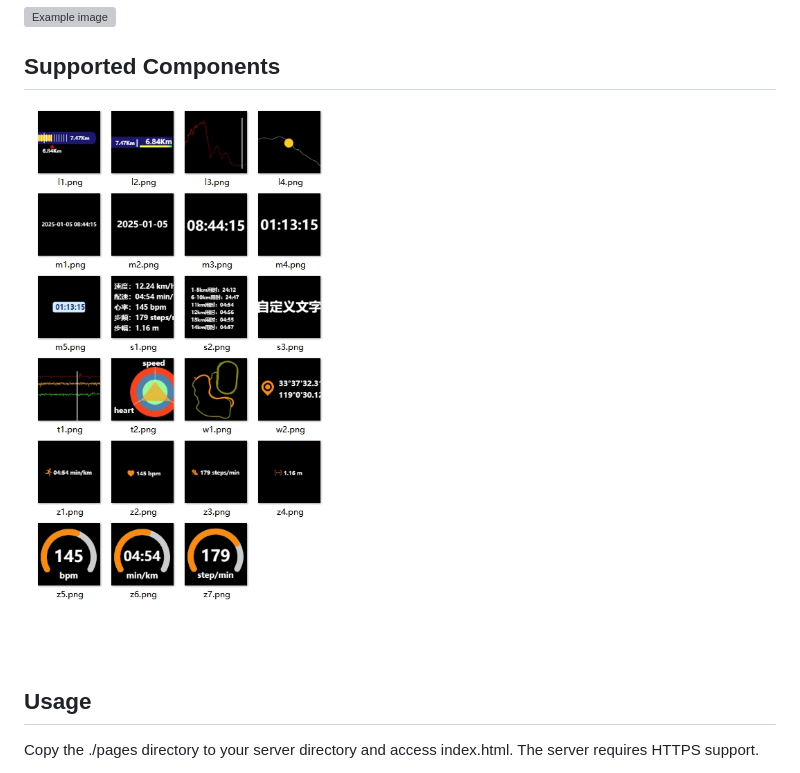
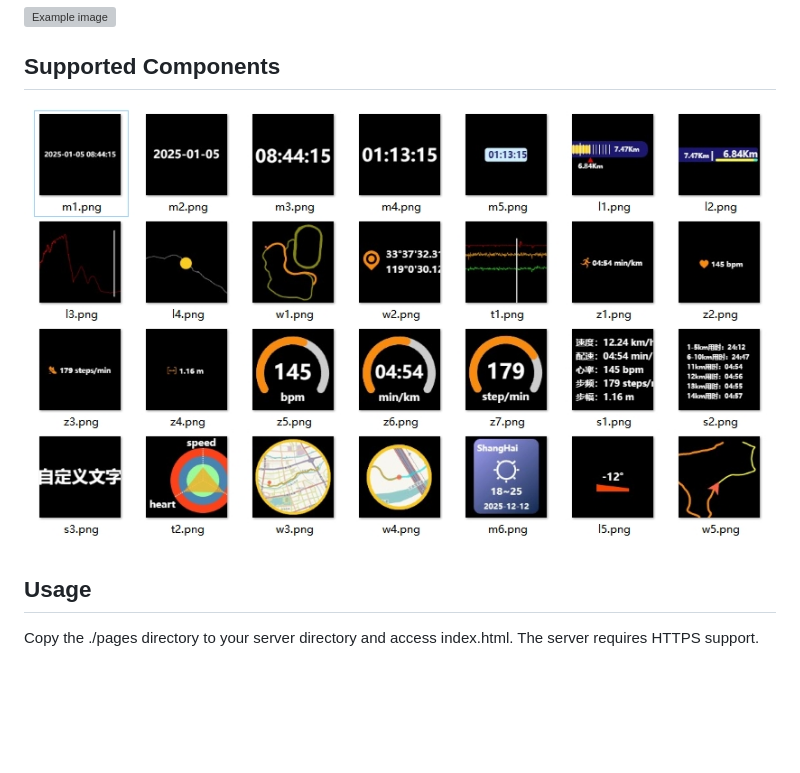
Before and after one commit to dalang911/Web-Sport-Data-Overlay, a Markdown page: README.md, the part around the change. GitHub-like rendering; pictures changed too: doc/20250124102407.png (deleted), doc/20250319110350.png (added); blank space fills up the shorter version; grey boxes are pictures that could not be loaded.

```diff
--- a/README.md
+++ b/README.md
@@ -24,7 +24,7 @@ https://overlay.data4u.vip/
 
 ## Supported Components
 
-![Example image](./doc/20250124102407.png)
+![Example image](./doc/20250319110350.png)
 
 ## Usage
 
```
Also changed, not shown: pages/images/l5.png (added), pages/images/m6.png (added), pages/images/w5.png (added), 6 other files.
